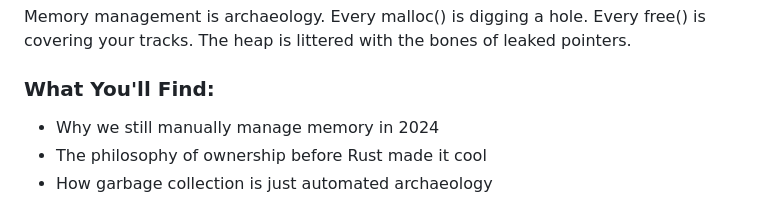
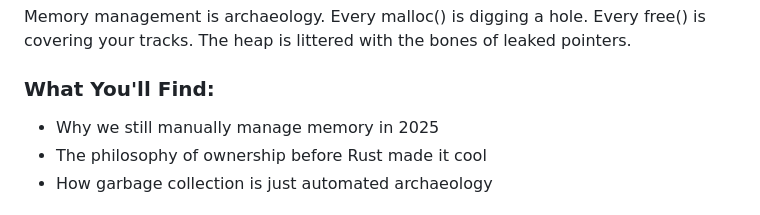
Before and after one commit to Cazzy-Aporbo/Sisu, a Markdown page: paths/archaeologist/journey.md, the part around the change. Drawn GitHub-style.

```diff
--- a/paths/archaeologist/journey.md
+++ b/paths/archaeologist/journey.md
@@ -59,7 +59,7 @@ Every high-level language eventually becomes this. Python's print()? It becomes
 Memory management is archaeology. Every malloc() is digging a hole. Every free() is covering your tracks. The heap is littered with the bones of leaked pointers.
 
 ### What You'll Find:
-- Why we still manually manage memory in 2024
+- Why we still manually manage memory in 2025
 - The philosophy of ownership before Rust made it cool
 - How garbage collection is just automated archaeology
 
```
